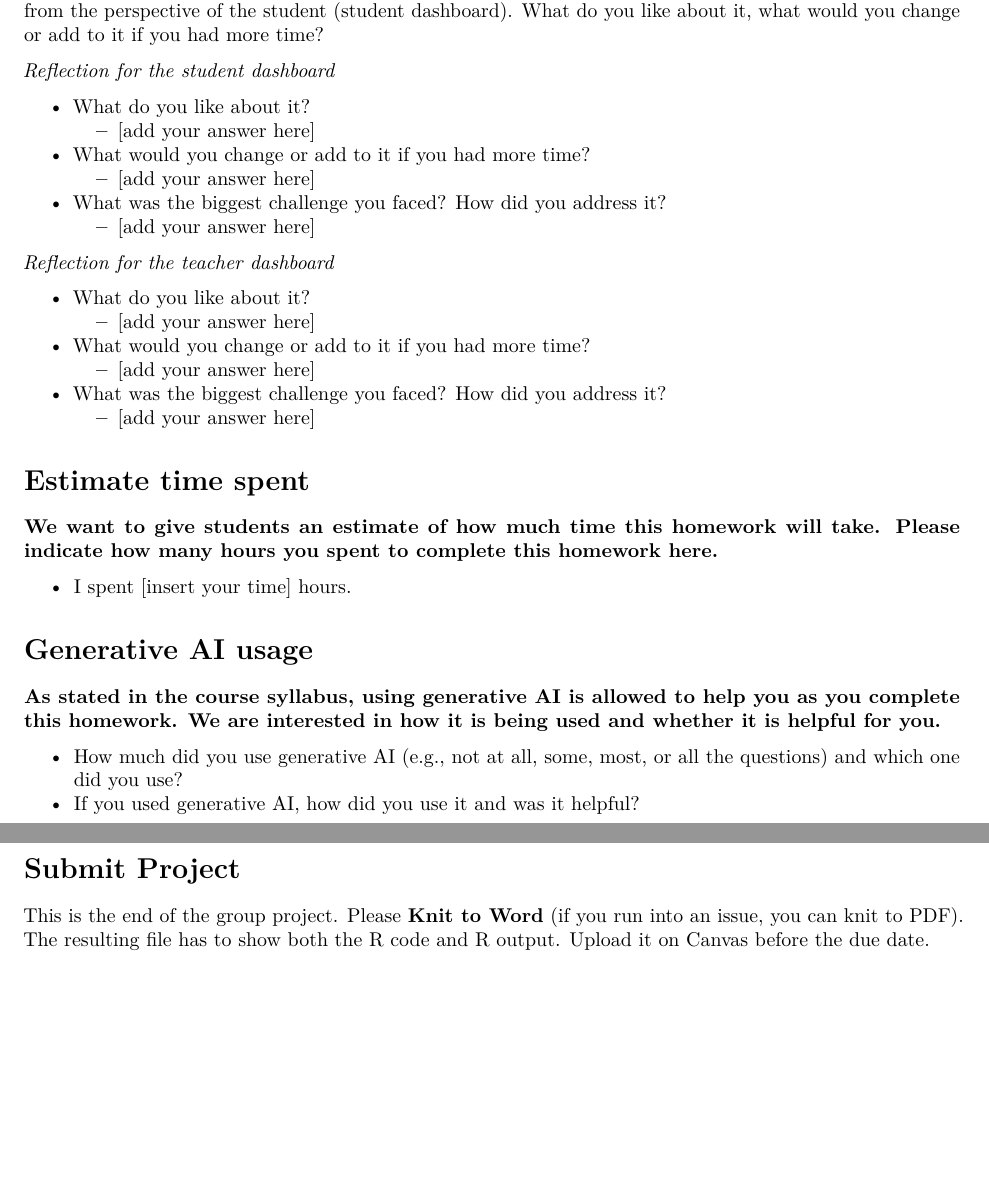
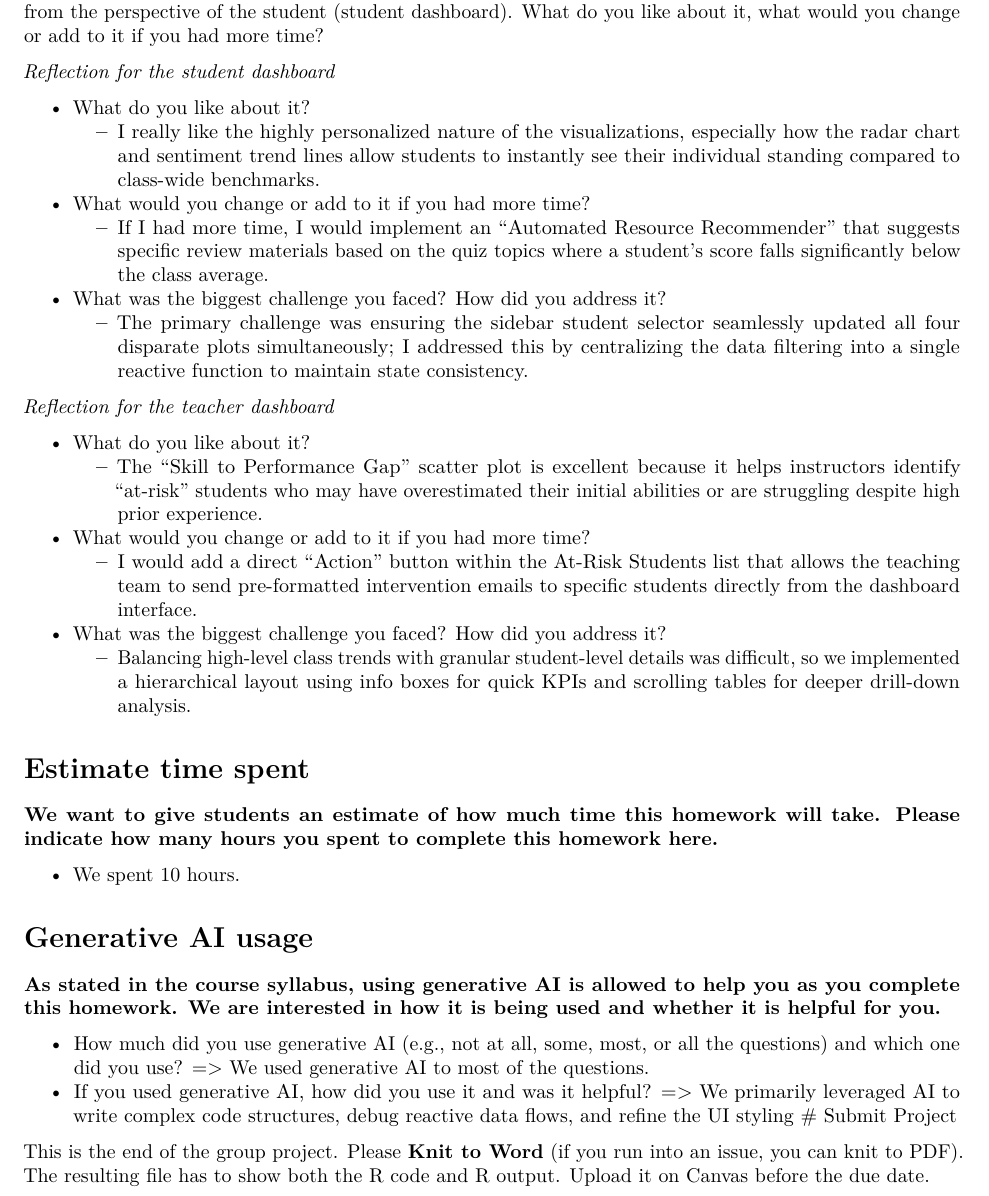
Before and after one commit to il328/info4100_dashboard, an R Markdown document (info4100.proj.dashboard.Rmd): two parts of pages 15 and 16 of 16 before the commit and part of page 16 of 16 after it, the two joined at a grey line, cut so that both start at the same text, the shorter picture padded with empty space. Rendered offline with R 4.5, knitr and Pandoc, then LaTeX, with nearby package versions; both versions are drawn in the output format of the newer one; some code elsewhere in the file could not run offline.

Commit message:
Final version

```diff
--- a/info4100.proj.dashboard.Rmd
+++ b/info4100.proj.dashboard.Rmd
@@ -1,9 +1,11 @@
 ---
 title: "Dashboards for Clicker Data"
-author: 'Sydney Chin (scc273), Younghyun Jung (yj582), Arianna Hsu (ach282), Ivy Liu (il328), Amy Oduor (aao73), Sheki Okwayo(lso24)'
+author: Sydney Chin (scc273), Younghyun Jung (yj582), Arianna Hsu (ach282), Ivy Liu
+  (il328), Amy Oduor (aao73), Sheki Okwayo(lso24)
 subtitle: INFO 4100 Learning Analytics
 output:
   word_document: default
+  pdf_document: default
 ---
 
 This project is about developing a learning analytics dashboard based on clicker data. You will work as a team to learn how to make a dashboard using R Shiny (official page with several tutorials: <https://shiny.rstudio.com/tutorial/>).
@@ -704,34 +705,35 @@ shinyApp(ui, server)
 *Reflection for the student dashboard*
 
 -   What do you like about it?
-    -   [add your answer here]
+    -   I really like the highly personalized nature of the visualizations, especially how the radar chart and sentiment trend lines allow students to instantly see their individual standing compared to class-wide benchmarks.
 -   What would you change or add to it if you had more time?
-    -   [add your answer here]
+    -   If I had more time, I would implement an "Automated Resource Recommender" that suggests specific review materials based on the quiz topics where a student’s score falls significantly below the class average.
 -   What was the biggest challenge you faced? How did you address it?
-    -   [add your answer here]
+    -   The primary challenge was ensuring the sidebar student selector seamlessly updated all four disparate plots simultaneously; I addressed this by centralizing the data filtering into a single reactive function to maintain state consistency.
 
 *Reflection for the teacher dashboard*
 
 -   What do you like about it?
-    -   [add your answer here]
+    -   The "Skill to Performance Gap" scatter plot is excellent because it helps instructors identify "at-risk" students who may have overestimated their initial abilities or are struggling despite high prior experience.
 -   What would you change or add to it if you had more time?
-    -   [add your answer here]
+    -   I would add a direct "Action" button within the At-Risk Students list that allows the teaching team to send pre-formatted intervention emails to specific students directly from the dashboard interface.
 -   What was the biggest challenge you faced? How did you address it?
-    -   [add your answer here]
+    -   Balancing high-level class trends with granular student-level details was difficult, so we implemented a hierarchical layout using info boxes for quick KPIs and scrolling tables for deeper drill-down analysis.
 
 # Estimate time spent
 
 **We want to give students an estimate of how much time this homework will take. Please indicate how many hours you spent to complete this homework here.**
 
--   I spent [insert your time] hours.
+-  We spent 10 hours.
 
 # Generative AI usage
 
 **As stated in the course syllabus, using generative AI is allowed to help you as you complete this homework. We are interested in how it is being used and whether it is helpful for you.**
 
 -   How much did you use generative AI (e.g., not at all, some, most, or all the questions) and which one did you use?
+ => We used generative AI to most of the questions.
 -   If you used generative AI, how did you use it and was it helpful?
-
+ => We primarily leveraged AI to write complex code structures, debug reactive data flows, and refine the UI styling
 # Submit Project
 
 This is the end of the group project. Please **Knit to Word** (if you run into an issue, you can knit to PDF). The resulting file has to show both the R code and R output. Upload it on Canvas before the due date.
```
Also changed, not shown: info4100.proj.dashboard.tex (added), instructor_dashboard.png (added), student_dashboard.png (added), info4100.proj.dashboard.Rmd (5 more changed lines), 2 other files.
